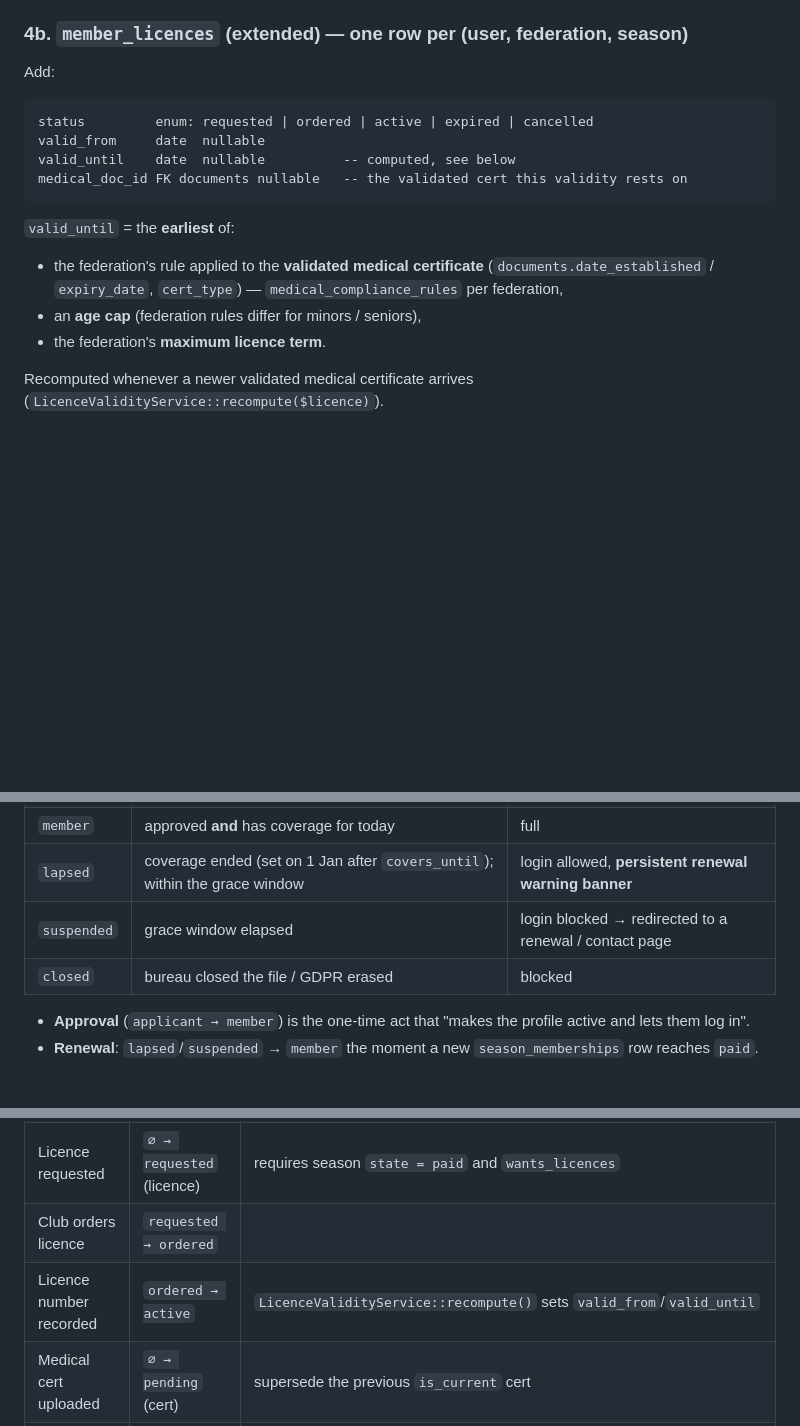
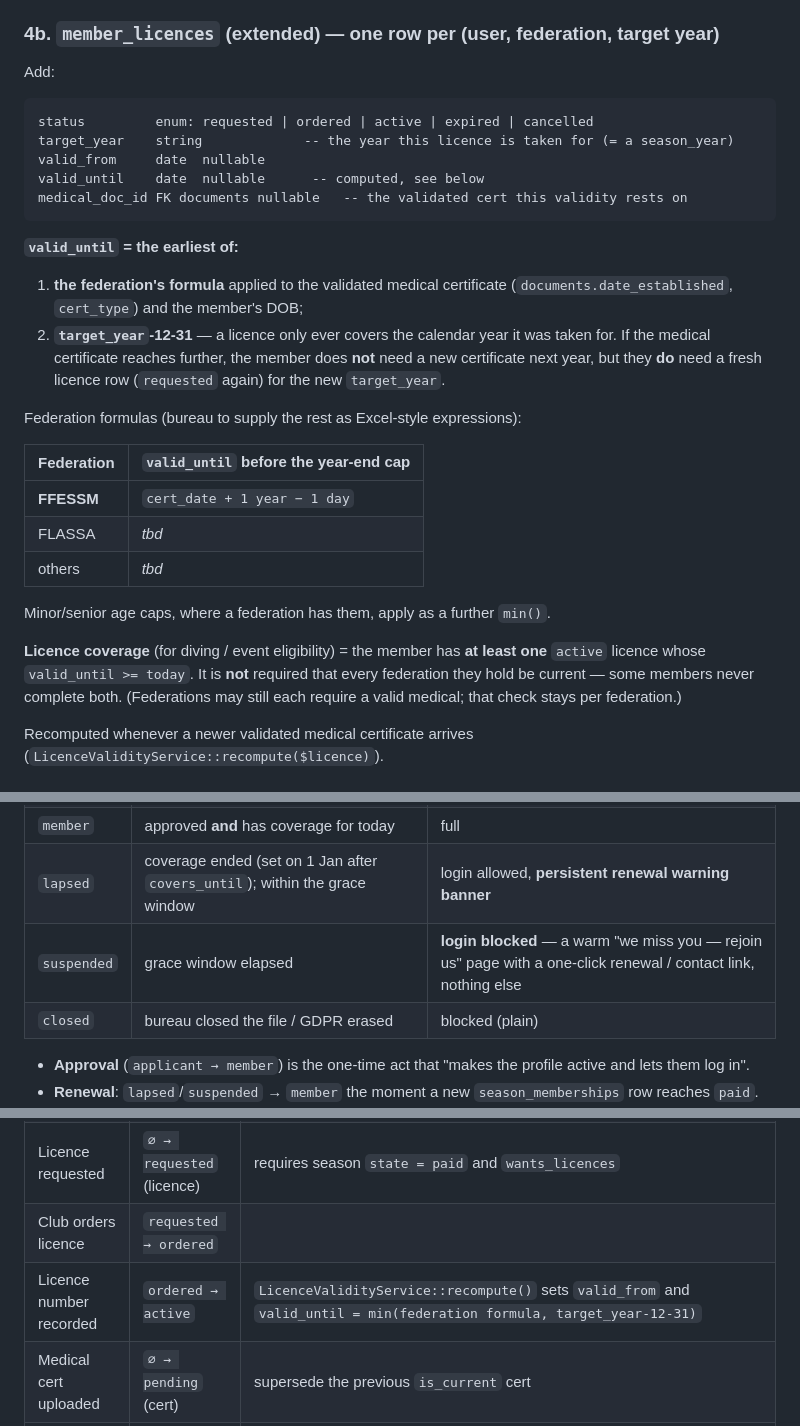
Before and after one commit to collaed/divingclub, a Markdown page: docs/MEMBERSHIP-LIFECYCLE.md, 3 parts joined by grey strips. Drawn GitHub-style; blank space fills up the shorter version.

````diff
--- a/docs/MEMBERSHIP-LIFECYCLE.md
+++ b/docs/MEMBERSHIP-LIFECYCLE.md
@@ -127,22 +141,41 @@ unique (user_id, season_year)
   whose coverage window contains today" (via `Season::currentDuesYear()` — kill
   the hardcoded month check).
 
-### 4b. `member_licences` (extended) — one row per (user, federation, season)
+### 4b. `member_licences` (extended) — one row per (user, federation, target year)
 
 Add:
 ```
 status         enum: requested | ordered | active | expired | cancelled
+target_year    string             -- the year this licence is taken for (= a season_year)
 valid_from     date  nullable
-valid_until    date  nullable          -- computed, see below
+valid_until    date  nullable      -- computed, see below
 medical_doc_id FK documents nullable   -- the validated cert this validity rests on
 ```
 
-`valid_until` = the **earliest** of:
-- the federation's rule applied to the **validated medical certificate**
-  (`documents.date_established` / `expiry_date`, `cert_type`) —
-  `medical_compliance_rules` per federation,
-- an **age cap** (federation rules differ for minors / seniors),
-- the federation's **maximum licence term**.
+**`valid_until` = the earliest of:**
+
+1. **the federation's formula** applied to the validated medical certificate
+   (`documents.date_established`, `cert_type`) and the member's DOB;
+2. **`target_year`-12-31** — a licence only ever covers the calendar year it was
+   taken for. If the medical certificate reaches further, the member does **not**
+   need a new certificate next year, but they **do** need a fresh licence row
+   (`requested` again) for the new `target_year`.
+
+Federation formulas (bureau to supply the rest as Excel-style expressions):
+
+| Federation | `valid_until` before the year-end cap |
+|---|---|
+| **FFESSM** | `cert_date + 1 year − 1 day` |
+| FLASSA | _tbd_ |
+| others | _tbd_ |
+
+Minor/senior age caps, where a federation has them, apply as a further `min()`.
+
+**Licence coverage** (for diving / event eligibility) = the member has **at
+least one** `active` licence whose `valid_until >= today`. It is **not**
+required that every federation they hold be current — some members never
+complete both. (Federations may still each require a valid medical; that check
+stays per federation.)
 
 Recomputed whenever a newer validated medical certificate arrives
 (`LicenceValidityService::recompute($licence)`).
@@ -172,8 +205,8 @@ prospect → applicant → member → lapsed → suspended → closed
 | `applicant` | join form submitted, awaiting bureau approval | same |
 | `member` | approved **and** has coverage for today | full |
 | `lapsed` | coverage ended (set on 1 Jan after `covers_until`); within the grace window | login allowed, **persistent renewal warning banner** |
-| `suspended` | grace window elapsed | login blocked → redirected to a renewal / contact page |
-| `closed` | bureau closed the file / GDPR erased | blocked |
+| `suspended` | grace window elapsed | **login blocked** — a warm "we miss you — rejoin us" page with a one-click renewal / contact link, nothing else |
+| `closed` | bureau closed the file / GDPR erased | blocked (plain) |
 
 - **Approval** (`applicant → member`) is the one-time act that "makes the
   profile active and lets them log in".
@@ -286,7 +319,7 @@ stateDiagram-v2
 | Honoraire / waiver | `fee_due → waived` | `covers_*` set; `amount_due = 0` |
 | Licence requested | `∅ → requested` (licence) | requires season `state = paid` and `wants_licences` |
 | Club orders licence | `requested → ordered` | |
-| Licence number recorded | `ordered → active` | `LicenceValidityService::recompute()` sets `valid_from`/`valid_until` |
+| Licence number recorded | `ordered → active` | `LicenceValidityService::recompute()` sets `valid_from` and `valid_until = min(federation formula, target_year-12-31)` |
 | Medical cert uploaded | `∅ → pending` (cert) | supersede the previous `is_current` cert |
 | Bureau validates cert | `pending → validated` | recompute + extend `valid_until` on backed licences |
 | Bureau rejects cert | `pending → rejected` | notify member with `reject_reason` |
````
Also changed, not shown: other parts of docs/MEMBERSHIP-LIFECYCLE.md (+67 -42 lines).
